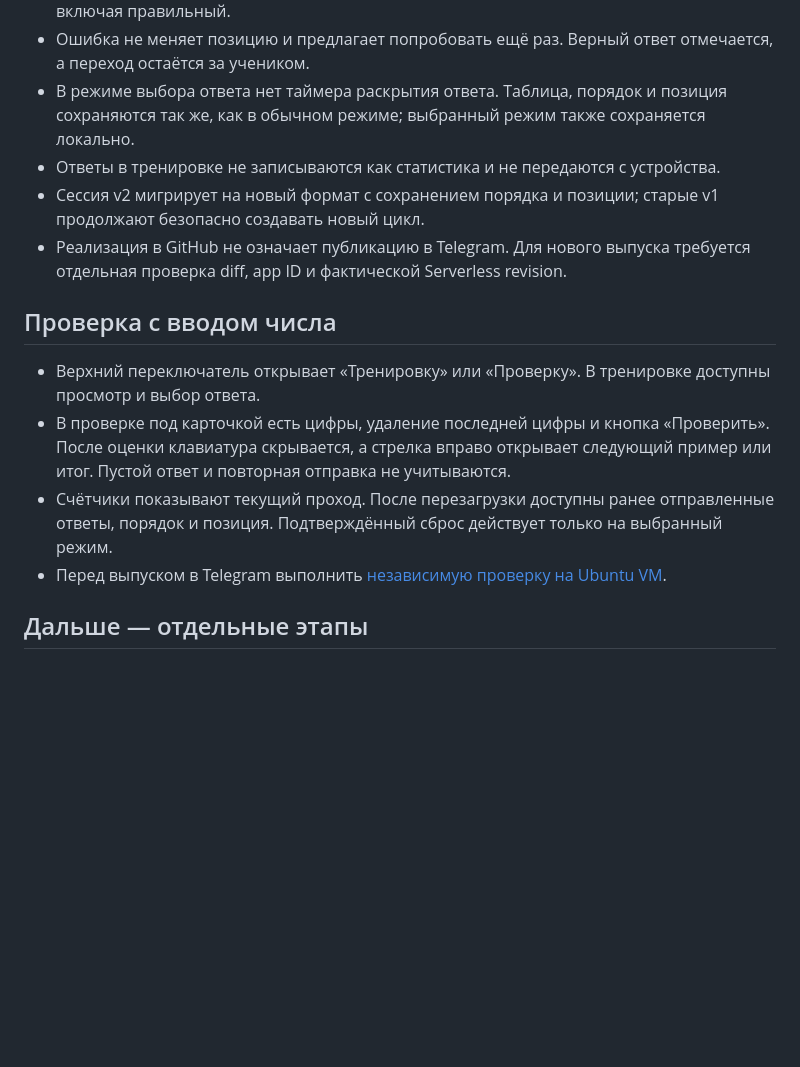
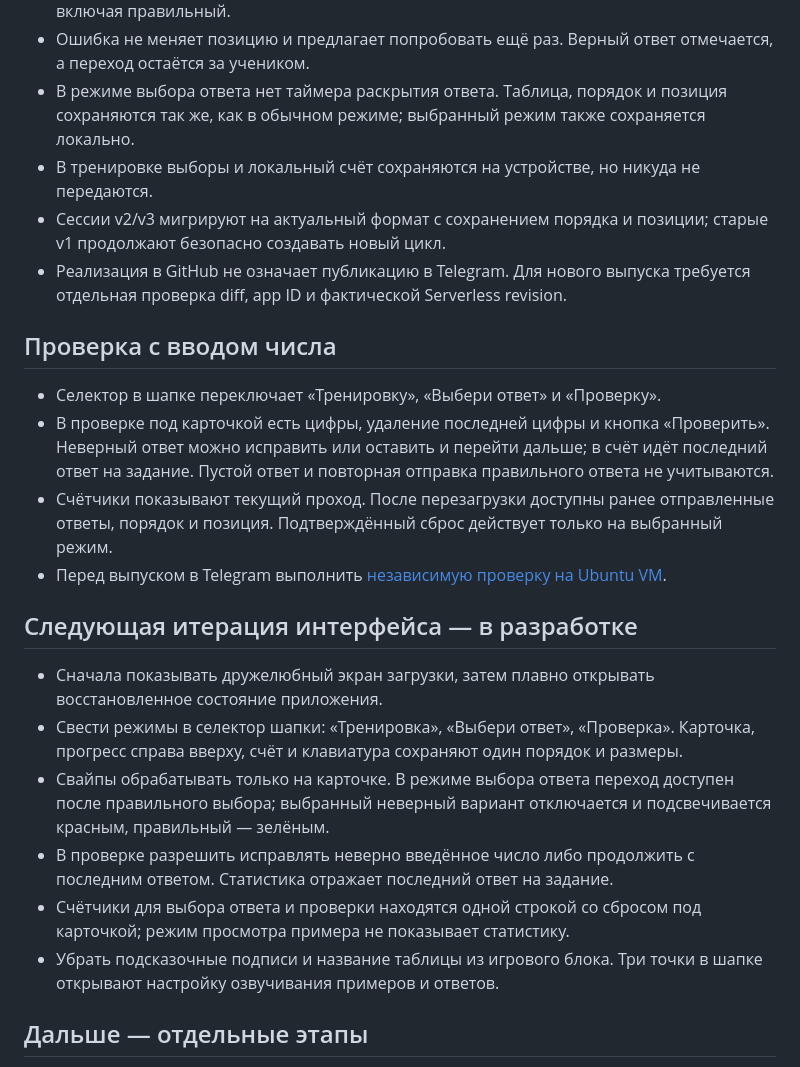
Before and after one commit to dvpot/umnozhayka, a Markdown page: docs/PLAN.md, the part around the change. Drawn GitHub-style; blank space fills up the shorter version.

Commit message:
feat: unify lesson layout and controls

```diff
--- a/docs/PLAN.md
+++ b/docs/PLAN.md
@@ -28,16 +28,25 @@
 - Для каждого выражения показываются три различных результата из таблицы умножения, включая правильный.
 - Ошибка не меняет позицию и предлагает попробовать ещё раз. Верный ответ отмечается, а переход остаётся за учеником.
 - В режиме выбора ответа нет таймера раскрытия ответа. Таблица, порядок и позиция сохраняются так же, как в обычном режиме; выбранный режим также сохраняется локально.
-- Ответы в тренировке не записываются как статистика и не передаются с устройства.
-- Сессия v2 мигрирует на новый формат с сохранением порядка и позиции; старые v1 продолжают безопасно создавать новый цикл.
+- В тренировке выборы и локальный счёт сохраняются на устройстве, но никуда не передаются.
+- Сессии v2/v3 мигрируют на актуальный формат с сохранением порядка и позиции; старые v1 продолжают безопасно создавать новый цикл.
 - Реализация в GitHub не означает публикацию в Telegram. Для нового выпуска требуется отдельная проверка diff, app ID и фактической Serverless revision.
 
 ## Проверка с вводом числа
 
-- Верхний переключатель открывает «Тренировку» или «Проверку». В тренировке доступны просмотр и выбор ответа.
-- В проверке под карточкой есть цифры, удаление последней цифры и кнопка «Проверить». После оценки клавиатура скрывается, а стрелка вправо открывает следующий пример или итог. Пустой ответ и повторная отправка не учитываются.
+- Селектор в шапке переключает «Тренировку», «Выбери ответ» и «Проверку».
+- В проверке под карточкой есть цифры, удаление последней цифры и кнопка «Проверить». Неверный ответ можно исправить или оставить и перейти дальше; в счёт идёт последний ответ на задание. Пустой ответ и повторная отправка правильного ответа не учитываются.
 - Счётчики показывают текущий проход. После перезагрузки доступны ранее отправленные ответы, порядок и позиция. Подтверждённый сброс действует только на выбранный режим.
 - Перед выпуском в Telegram выполнить [независимую проверку на Ubuntu VM](CODEX_CHECK_QA_TASK.md).
+
+## Следующая итерация интерфейса — в разработке
+
+- Сначала показывать дружелюбный экран загрузки, затем плавно открывать восстановленное состояние приложения.
+- Свести режимы в селектор шапки: «Тренировка», «Выбери ответ», «Проверка». Карточка, прогресс справа вверху, счёт и клавиатура сохраняют один порядок и размеры.
+- Свайпы обрабатывать только на карточке. В режиме выбора ответа переход доступен после правильного выбора; выбранный неверный вариант отключается и подсвечивается красным, правильный — зелёным.
+- В проверке разрешить исправлять неверно введённое число либо продолжить с последним ответом. Статистика отражает последний ответ на задание.
+- Счётчики для выбора ответа и проверки находятся одной строкой со сбросом под карточкой; режим просмотра примера не показывает статистику.
+- Убрать подсказочные подписи и название таблицы из игрового блока. Три точки в шапке открывают настройку озвучивания примеров и ответов.
 
 ## Дальше — отдельные этапы
 
```
